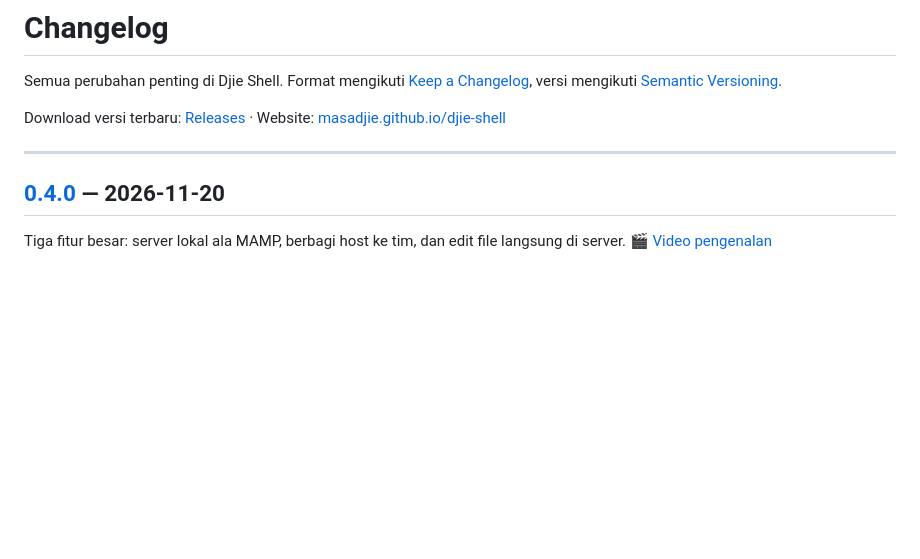
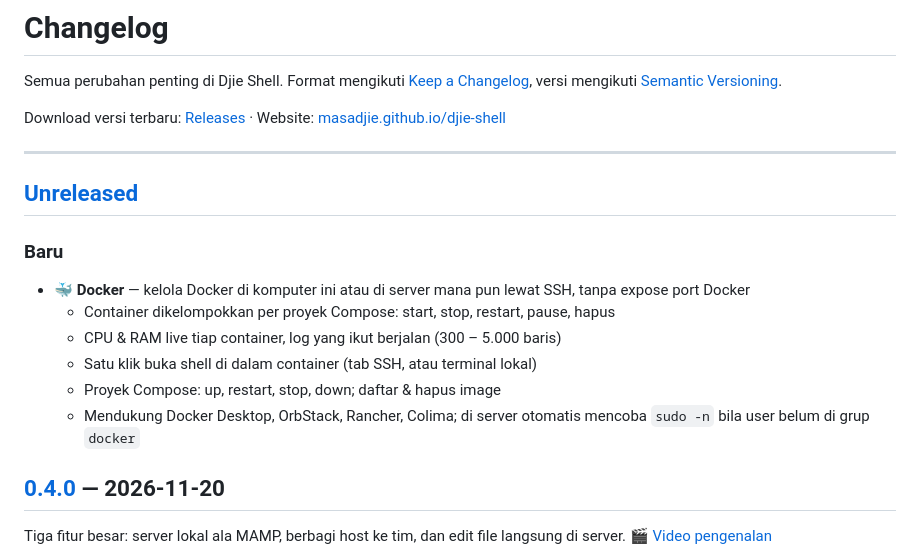
Before and after one commit to busyra-tech/busyra-shell, a Markdown page: CHANGELOG.md, the part around one of its changes. GitHub-like rendering; blank space fills up the shorter version.

```diff
--- a/CHANGELOG.md
+++ b/CHANGELOG.md
@@ -5,6 +5,16 @@ Semua perubahan penting di Djie Shell. Format mengikuti [Keep a Changelog](https
 Download versi terbaru: [Releases](https://github.com/masadjie/djie-shell/releases/latest) · Website: [masadjie.github.io/djie-shell](https://masadjie.github.io/djie-shell/)
 
 ---
+
+## [Unreleased]
+
+### Baru
+- **🐳 Docker** — kelola Docker di komputer ini atau di server mana pun lewat SSH, tanpa expose port Docker
+  - Container dikelompokkan per proyek Compose: start, stop, restart, pause, hapus
+  - CPU & RAM live tiap container, log yang ikut berjalan (300 – 5.000 baris)
+  - Satu klik buka shell di dalam container (tab SSH, atau terminal lokal)
+  - Proyek Compose: up, restart, stop, down; daftar & hapus image
+  - Mendukung Docker Desktop, OrbStack, Rancher, Colima; di server otomatis mencoba `sudo -n` bila user belum di grup `docker`
 
 ## [0.4.0] — 2026-11-20
 
```
Also changed, not shown: other parts of CHANGELOG.md (+1 -0 lines), README.md (+20 -2 lines), site/assets/screens/docker.jpg (added), 14 other files.
